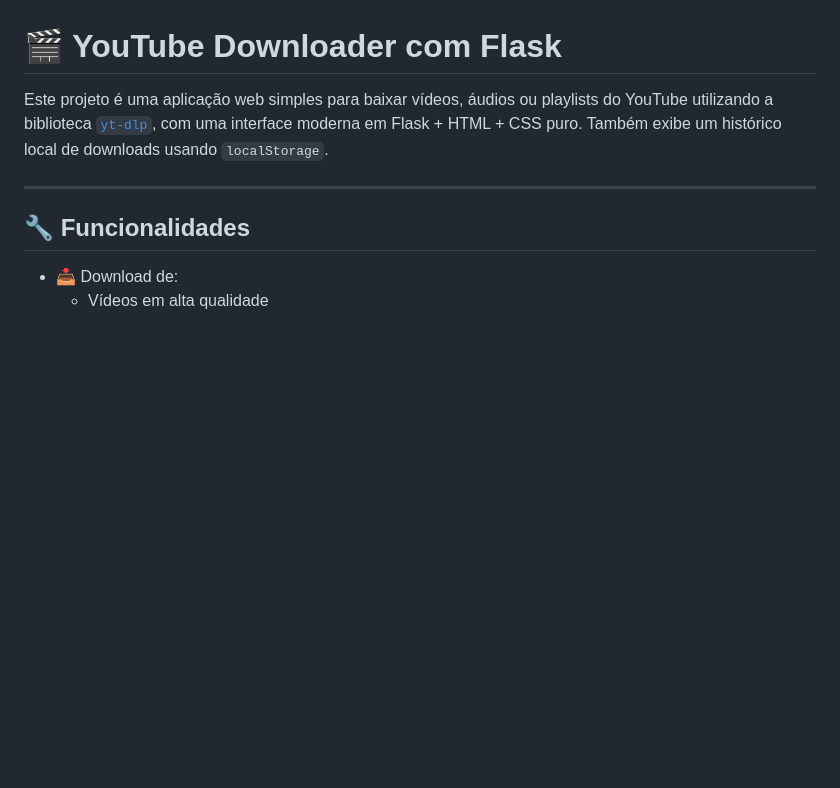
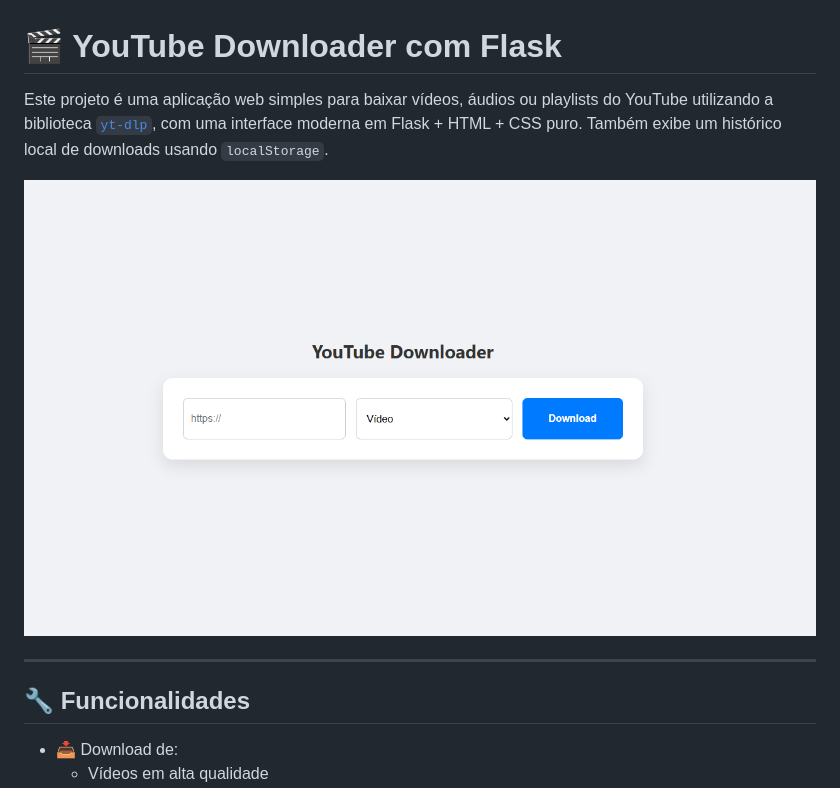
Before and after one commit to MoisesTedeschi/YouTube-Downloader-com-Flask, a Markdown page: README.md, the part around the change. Drawn GitHub-style; pictures changed too: static/img/yt-downloader.png (added); blank space fills up the shorter version.

Commit message:
Added new img a end edit Readme.

```diff
--- a/README.md
+++ b/README.md
@@ -1,6 +1,8 @@
 # 🎬 YouTube Downloader com Flask
 
 Este projeto é uma aplicação web simples para baixar vídeos, áudios ou playlists do YouTube utilizando a biblioteca [`yt-dlp`](https://github.com/yt-dlp/yt-dlp), com uma interface moderna em Flask + HTML + CSS puro. Também exibe um histórico local de downloads usando `localStorage`.
+
+![Página inial da aplicação - Input de URL, Opções e Botão de Download.](./static/img/yt-downloader.png)
 
 ---
 
```
